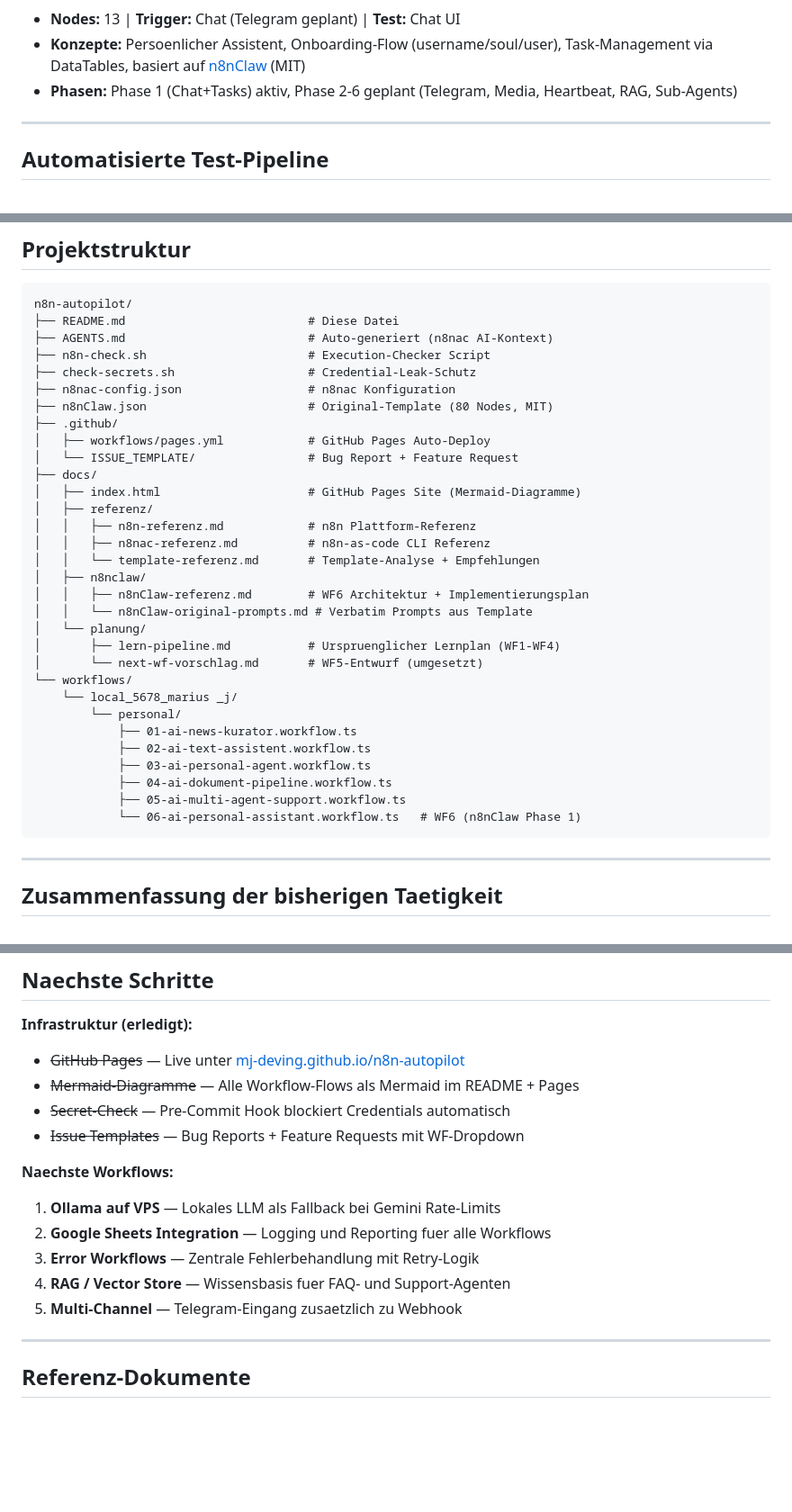
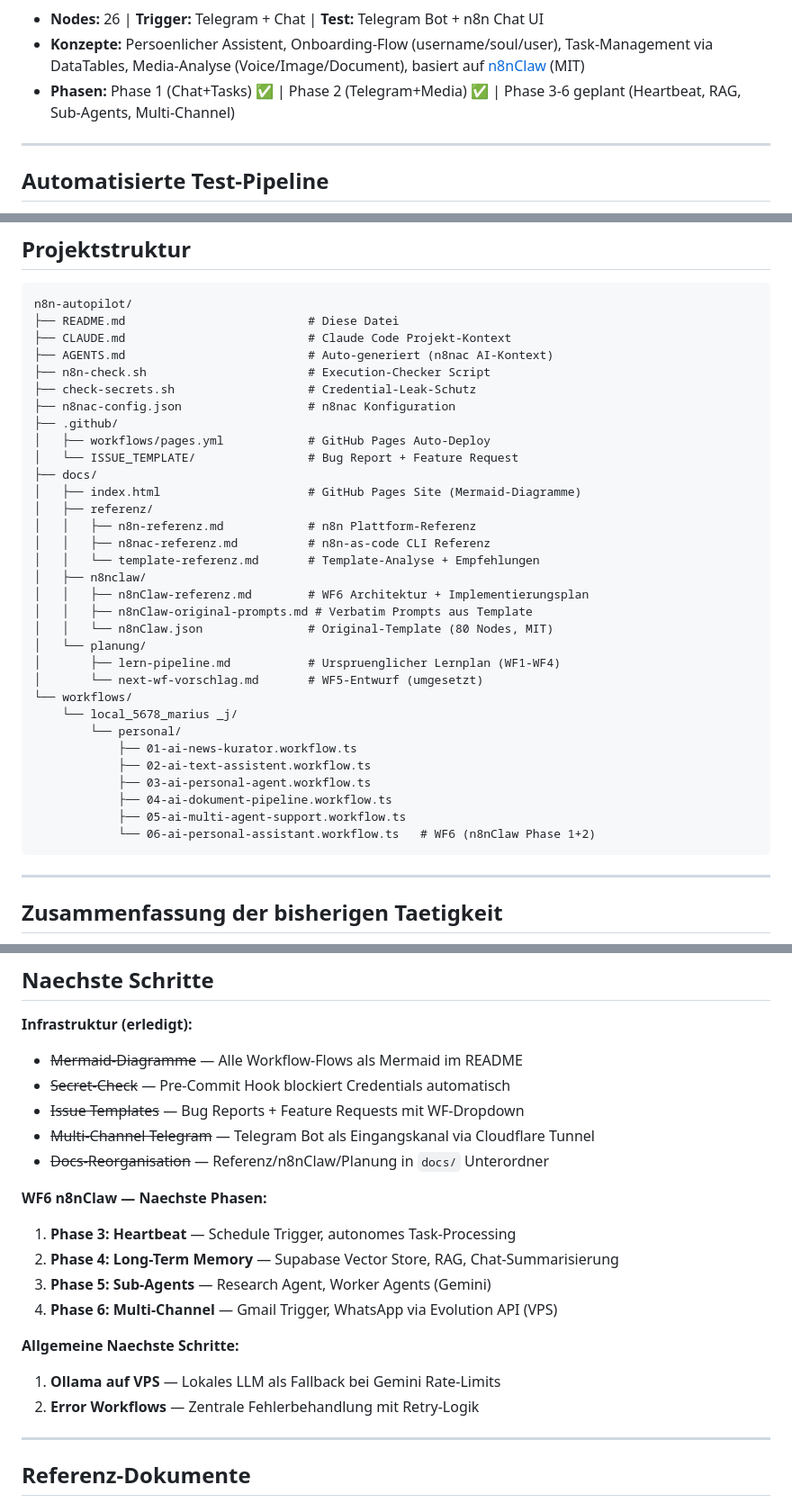
Before and after one commit to mj-deving/n8n-autopilot, a Markdown page: README.md, 3 parts joined by grey strips. Shown at 90% size. GitHub-like rendering; blank space fills up the shorter version.

````diff
--- a/README.md
+++ b/README.md
@@ -147,8 +156,8 @@ graph TB
 ```
 
-- **Nodes:** 13 | **Trigger:** Chat (Telegram geplant) | **Test:** Chat UI
-- **Konzepte:** Persoenlicher Assistent, Onboarding-Flow (username/soul/user), Task-Management via DataTables, basiert auf [n8nClaw](https://github.com/shabbirun/n8nclaw) (MIT)
-- **Phasen:** Phase 1 (Chat+Tasks) aktiv, Phase 2-6 geplant (Telegram, Media, Heartbeat, RAG, Sub-Agents)
+- **Nodes:** 26 | **Trigger:** Telegram + Chat | **Test:** Telegram Bot + n8n Chat UI
+- **Konzepte:** Persoenlicher Assistent, Onboarding-Flow (username/soul/user), Task-Management via DataTables, Media-Analyse (Voice/Image/Document), basiert auf [n8nClaw](https://github.com/shabbirun/n8nclaw) (MIT)
+- **Phasen:** Phase 1 (Chat+Tasks) ✅ | Phase 2 (Telegram+Media) ✅ | Phase 3-6 geplant (Heartbeat, RAG, Sub-Agents, Multi-Channel)
 
 ---
 
@@ -183,11 +192,11 @@ pro Node: OK/FAIL, Error-Messages und Output-Previews.
 ```
 n8n-autopilot/
 ├── README.md                          # Diese Datei
+├── CLAUDE.md                          # Claude Code Projekt-Kontext
 ├── AGENTS.md                          # Auto-generiert (n8nac AI-Kontext)
 ├── n8n-check.sh                       # Execution-Checker Script
 ├── check-secrets.sh                   # Credential-Leak-Schutz
 ├── n8nac-config.json                  # n8nac Konfiguration
-├── n8nClaw.json                       # Original-Template (80 Nodes, MIT)
 ├── .github/
 │   ├── workflows/pages.yml            # GitHub Pages Auto-Deploy
 │   └── ISSUE_TEMPLATE/                # Bug Report + Feature Request
@@ -199,7 +208,8 @@ n8n-autopilot/
 │   │   └── template-referenz.md       # Template-Analyse + Empfehlungen
 │   ├── n8nclaw/
 │   │   ├── n8nClaw-referenz.md        # WF6 Architektur + Implementierungsplan
-│   │   └── n8nClaw-original-prompts.md # Verbatim Prompts aus Template
+│   │   ├── n8nClaw-original-prompts.md # Verbatim Prompts aus Template
+│   │   └── n8nClaw.json               # Original-Template (80 Nodes, MIT)
 │   └── planung/
 │       ├── lern-pipeline.md           # Urspruenglicher Lernplan (WF1-WF4)
 │       └── next-wf-vorschlag.md       # WF5-Entwurf (umgesetzt)
@@ -211,7 +221,7 @@ n8n-autopilot/
             ├── 03-ai-personal-agent.workflow.ts
             ├── 04-ai-dokument-pipeline.workflow.ts
             ├── 05-ai-multi-agent-support.workflow.ts
-            └── 06-ai-personal-assistant.workflow.ts   # WF6 (n8nClaw Phase 1)
+            └── 06-ai-personal-assistant.workflow.ts   # WF6 (n8nClaw Phase 1+2)
 ```
 
 ---
@@ -455,17 +465,21 @@ AI-gestuetzte Lerninhalte und Wissensmanagement.
 ## Naechste Schritte
 
 **Infrastruktur (erledigt):**
-- ~~GitHub Pages~~ — Live unter [mj-deving.github.io/n8n-autopilot](https://mj-deving.github.io/n8n-autopilot/)
-- ~~Mermaid-Diagramme~~ — Alle Workflow-Flows als Mermaid im README + Pages
+- ~~Mermaid-Diagramme~~ — Alle Workflow-Flows als Mermaid im README
 - ~~Secret-Check~~ — Pre-Commit Hook blockiert Credentials automatisch
 - ~~Issue Templates~~ — Bug Reports + Feature Requests mit WF-Dropdown
+- ~~Multi-Channel Telegram~~ — Telegram Bot als Eingangskanal via Cloudflare Tunnel
+- ~~Docs-Reorganisation~~ — Referenz/n8nClaw/Planung in `docs/` Unterordner
 
-**Naechste Workflows:**
+**WF6 n8nClaw — Naechste Phasen:**
+1. **Phase 3: Heartbeat** — Schedule Trigger, autonomes Task-Processing
+2. **Phase 4: Long-Term Memory** — Supabase Vector Store, RAG, Chat-Summarisierung
+3. **Phase 5: Sub-Agents** — Research Agent, Worker Agents (Gemini)
+4. **Phase 6: Multi-Channel** — Gmail Trigger, WhatsApp via Evolution API (VPS)
+
+**Allgemeine Naechste Schritte:**
 1. **Ollama auf VPS** — Lokales LLM als Fallback bei Gemini Rate-Limits
-2. **Google Sheets Integration** — Logging und Reporting fuer alle Workflows
-3. **Error Workflows** — Zentrale Fehlerbehandlung mit Retry-Logik
-4. **RAG / Vector Store** — Wissensbasis fuer FAQ- und Support-Agenten
-5. **Multi-Channel** — Telegram-Eingang zusaetzlich zu Webhook
+2. **Error Workflows** — Zentrale Fehlerbehandlung mit Retry-Logik
 
 ---
 
````
Also changed, not shown: other parts of README.md (+19 -10 lines), CLAUDE.md (added, +130 -0 lines).
